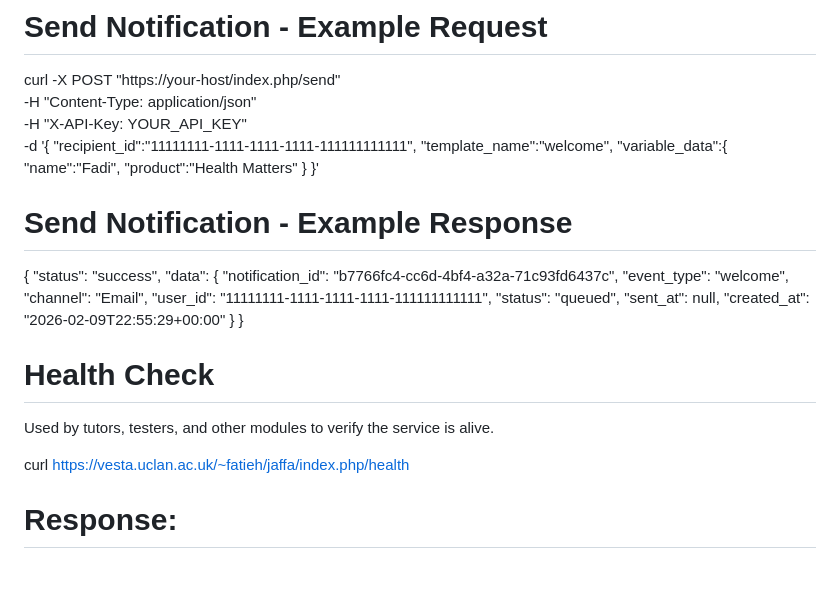
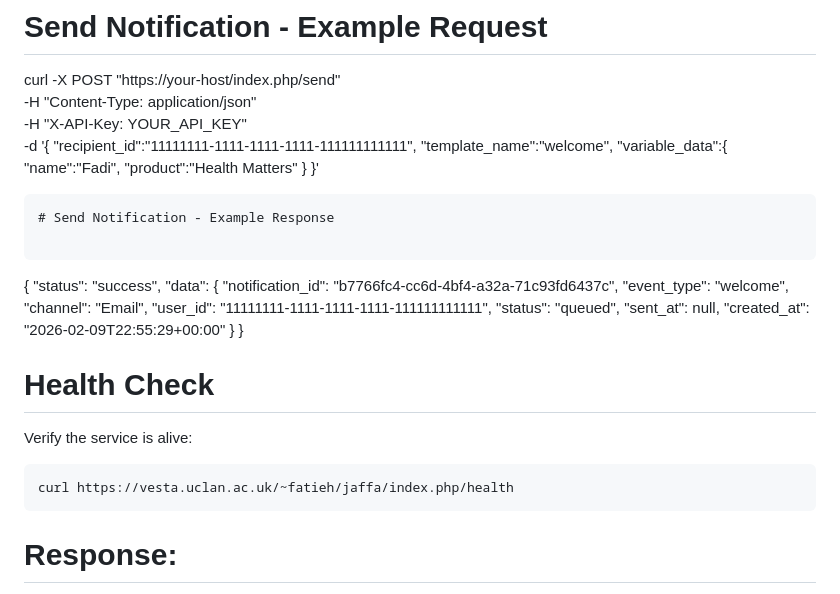
Before and after one commit to fadi/notifications-service-php, a Markdown page: README.md, the part around the change. GitHub-like rendering.

Commit message:
Update README with Send Notification example and health check
Added example response for Send Notification and updated Health Check instructions.

````diff
--- a/README.md
+++ b/README.md
@@ -63,8 +63,10 @@ curl -X POST "https://your-host/index.php/send" \
       "product":"Health Matters"
     }
   }'
+```
+# Send Notification - Example Response
 
-# Send Notification - Example Response
+```
 
   {
   "status": "success",
@@ -78,11 +80,14 @@ curl -X POST "https://your-host/index.php/send" \
     "created_at": "2026-02-09T22:55:29+00:00"
   }
 }
+
 # Health Check
 
-Used by tutors, testers, and other modules to verify the service is alive.
+Verify the service is alive:
 
+```
 curl https://vesta.uclan.ac.uk/~fatieh/jaffa/index.php/health
+```
 
 # Response:
 
````
